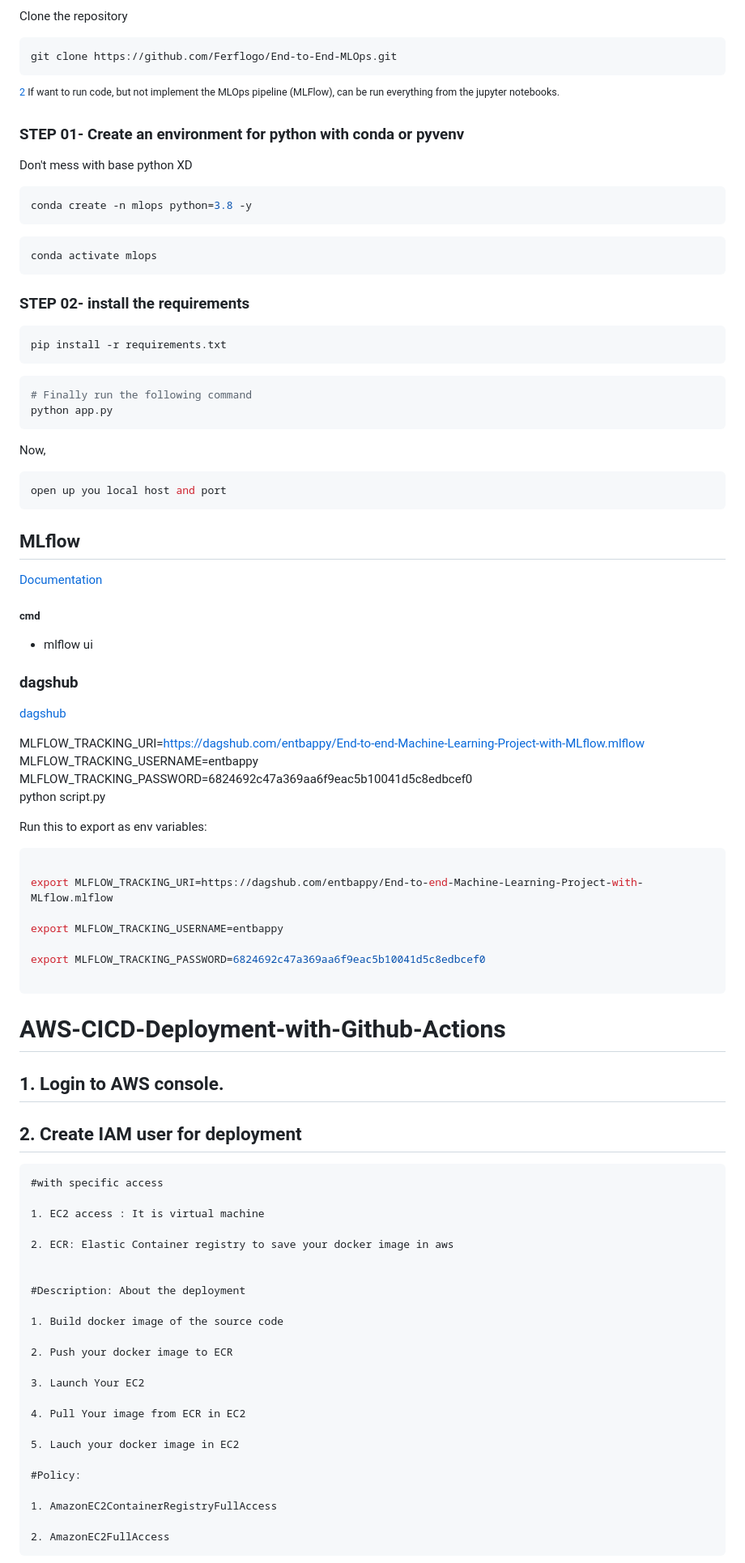
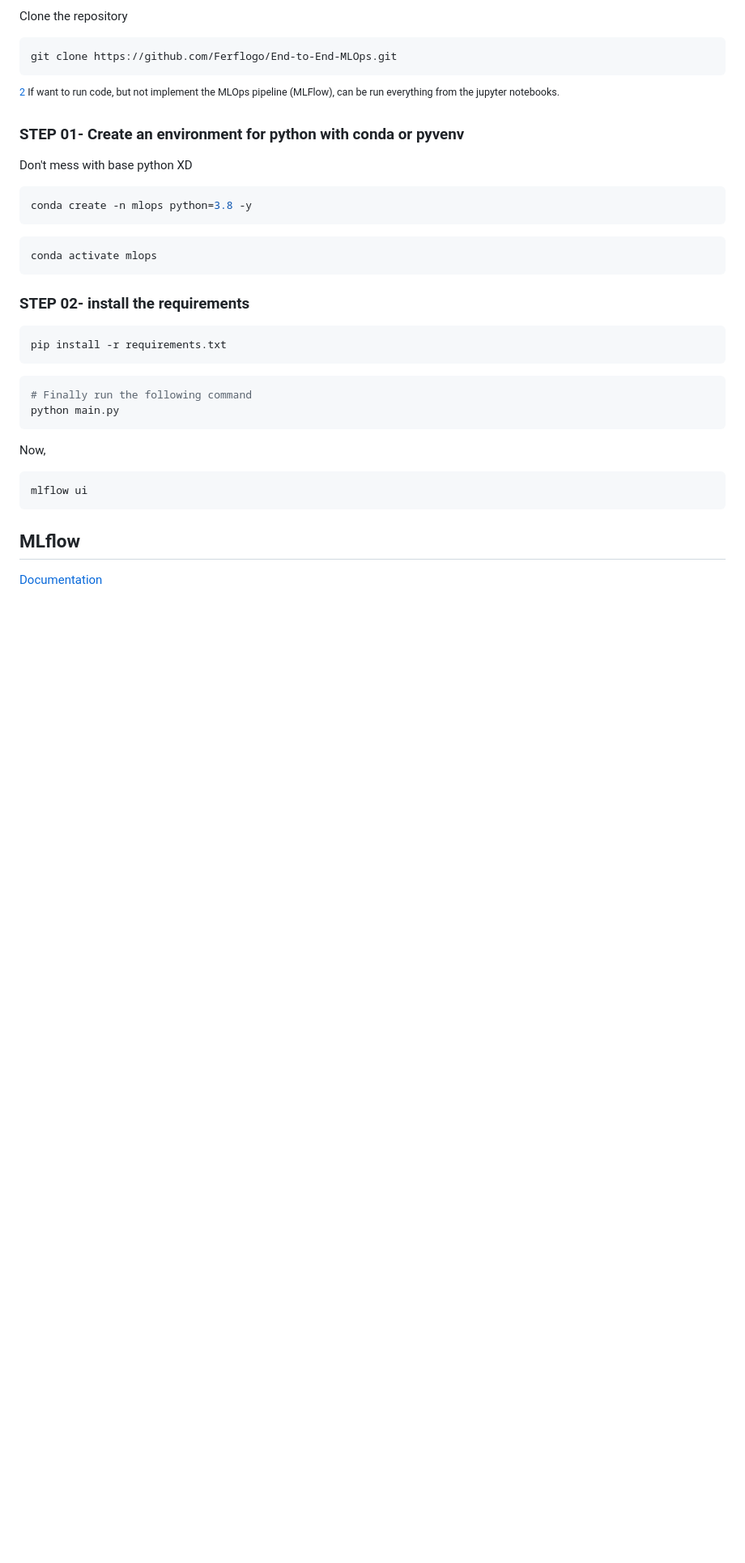
Before and after one commit to Ferflogo/End-to-End-MLOps, a Markdown page: README.md, the part around one of its changes. Shown at 81% size. GitHub-like rendering; blank space fills up the shorter version.

````diff
--- a/README.md
+++ b/README.md
@@ -108,75 +108,15 @@ pip install -r requirements.txt
 
 ```bash
 # Finally run the following command
-python app.py
+python main.py
 ```
 
 Now,
 ```bash
-open up you local host and port
+mlflow ui
 ```
-
-
 
 ## MLflow
 
 [Documentation](https://mlflow.org/docs/latest/index.html)
 
-
-##### cmd
-- mlflow ui
-
-### dagshub
-[dagshub](https://dagshub.com/)
-
-MLFLOW_TRACKING_URI=https://dagshub.com/entbappy/End-to-end-Machine-Learning-Project-with-MLflow.mlflow \
-MLFLOW_TRACKING_USERNAME=entbappy \
-MLFLOW_TRACKING_PASSWORD=6824692c47a369aa6f9eac5b10041d5c8edbcef0 \
-python script.py
-
-Run this to export as env variables:
-
-```bash
-
-export MLFLOW_TRACKING_URI=https://dagshub.com/entbappy/End-to-end-Machine-Learning-Project-with-MLflow.mlflow
-
-export MLFLOW_TRACKING_USERNAME=entbappy
-
-export MLFLOW_TRACKING_PASSWORD=6824692c47a369aa6f9eac5b10041d5c8edbcef0
-
-```
-
-
-
-# AWS-CICD-Deployment-with-Github-Actions
-
-## 1. Login to AWS console.
-
-## 2. Create IAM user for deployment
-
-	#with specific access
-
-	1. EC2 access : It is virtual machine
-
-	2. ECR: Elastic Container registry to save your docker image in aws
-
-
-	#Description: About the deployment
-
-	1. Build docker image of the source code
-
-	2. Push your docker image to ECR
-
-	3. Launch Your EC2
-
-	4. Pull Your image from ECR in EC2
-
-	5. Lauch your docker image in EC2
-
-	#Policy:
-
-	1. AmazonEC2ContainerRegistryFullAccess
-
-	2. AmazonEC2FullAccess
-
-
````
Also changed, not shown: other parts of README.md (+1 -42 lines).
